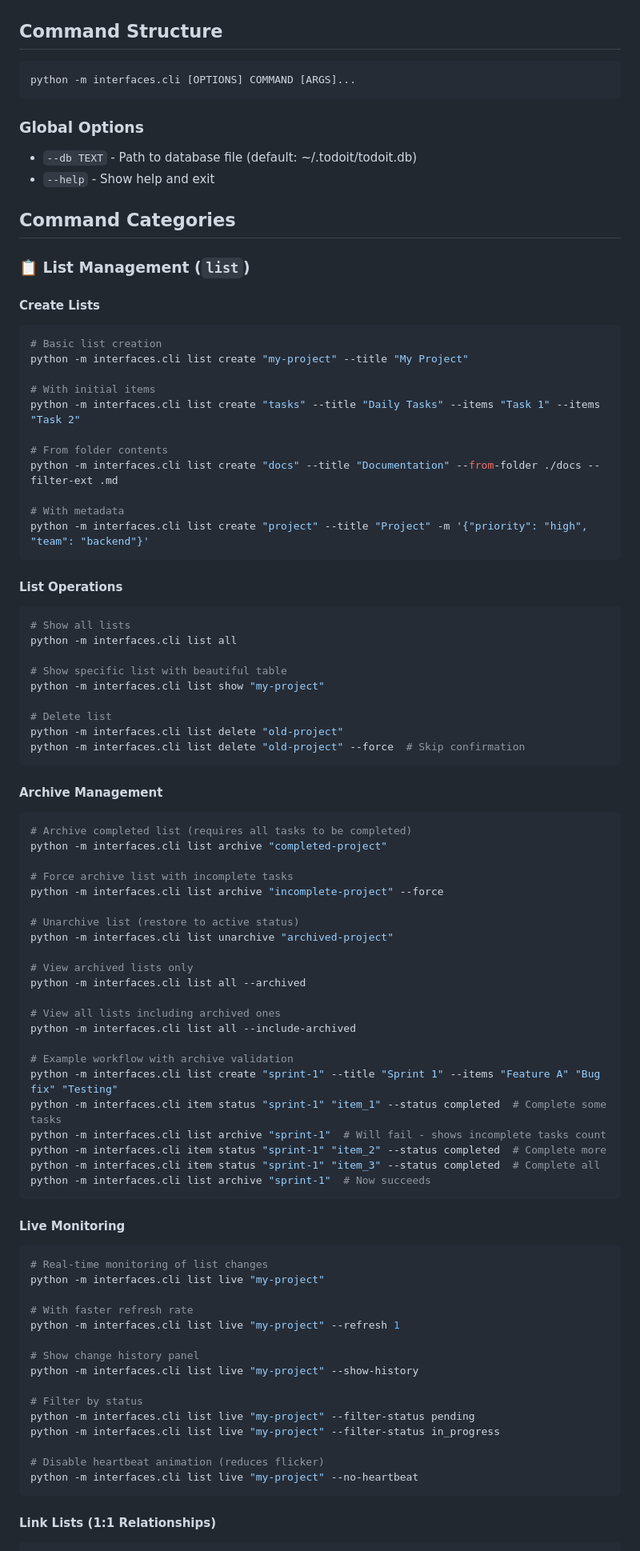
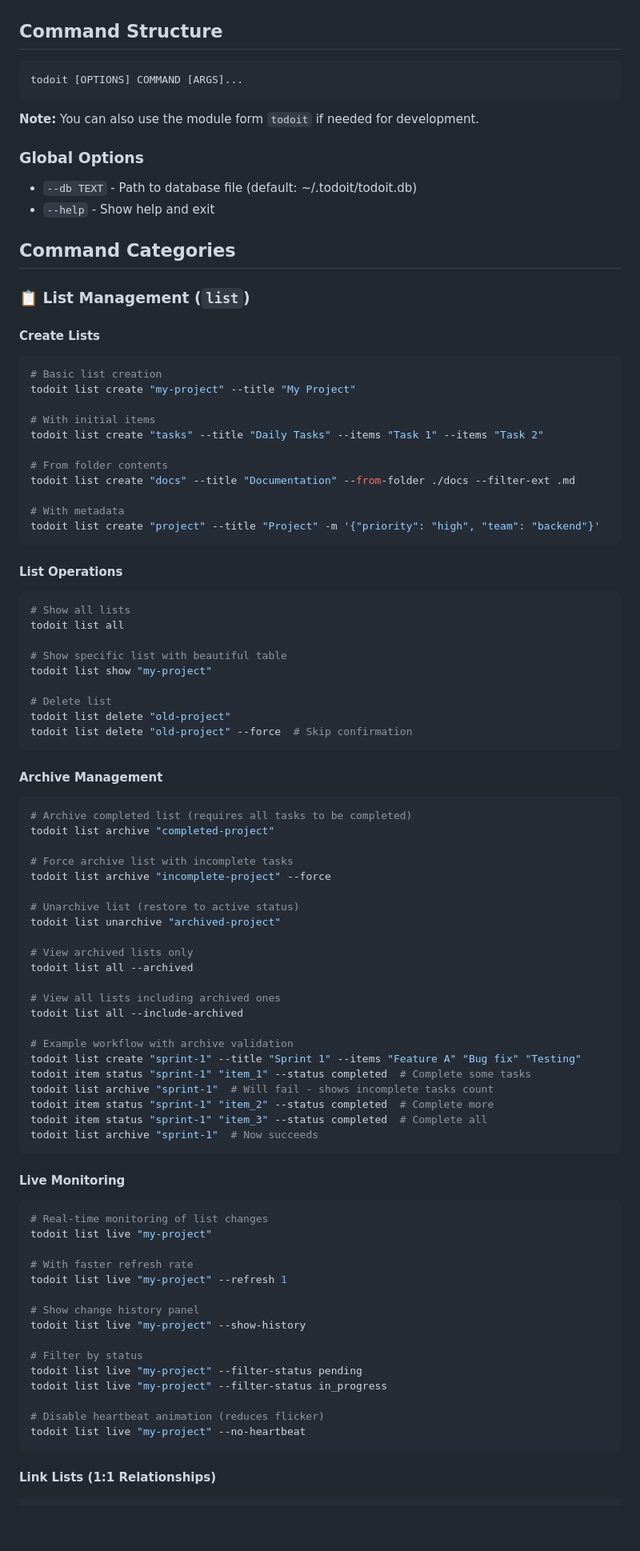
Before and after one commit to hipotures/todoit, a Markdown page: docs/CLI_GUIDE.md, the part around one of its changes. Shown at 80% size. Rendered like a GitHub page; blank space fills up the shorter version.

````diff
--- a/docs/CLI_GUIDE.md
+++ b/docs/CLI_GUIDE.md
@@ -81,8 +81,10 @@ todoit list show project1  # This will also output JSON
 ## Command Structure
 
 ```
-python -m interfaces.cli [OPTIONS] COMMAND [ARGS]...
+todoit [OPTIONS] COMMAND [ARGS]...
 ```
+
+**Note:** You can also use the module form `todoit` if needed for development.
 
 ### Global Options
 - `--db TEXT` - Path to database file (default: ~/.todoit/todoit.db)
@@ -95,75 +97,75 @@ python -m interfaces.cli [OPTIONS] COMMAND [ARGS]...
 #### Create Lists
 ```bash
 # Basic list creation
-python -m interfaces.cli list create "my-project" --title "My Project"
+todoit list create "my-project" --title "My Project"
 
 # With initial items
-python -m interfaces.cli list create "tasks" --title "Daily Tasks" --items "Task 1" --items "Task 2"
+todoit list create "tasks" --title "Daily Tasks" --items "Task 1" --items "Task 2"
 
 # From folder contents
-python -m interfaces.cli list create "docs" --title "Documentation" --from-folder ./docs --filter-ext .md
+todoit list create "docs" --title "Documentation" --from-folder ./docs --filter-ext .md
 
 # With metadata
-python -m interfaces.cli list create "project" --title "Project" -m '{"priority": "high", "team": "backend"}'
+todoit list create "project" --title "Project" -m '{"priority": "high", "team": "backend"}'
 ```
 
 #### List Operations
 ```bash
 # Show all lists
-python -m interfaces.cli list all
+todoit list all
 
 # Show specific list with beautiful table
-python -m interfaces.cli list show "my-project"
+todoit list show "my-project"
 
 # Delete list
-python -m interfaces.cli list delete "old-project"
-python -m interfaces.cli list delete "old-project" --force  # Skip confirmation
+todoit list delete "old-project"
+todoit list delete "old-project" --force  # Skip confirmation
 ```
 
 
 #### Archive Management
 ```bash
 # Archive completed list (requires all tasks to be completed)
-python -m interfaces.cli list archive "completed-project"
+todoit list archive "completed-project"
 
 # Force archive list with incomplete tasks
-python -m interfaces.cli list archive "incomplete-project" --force
+todoit list archive "incomplete-project" --force
 
 # Unarchive list (restore to active status)
-python -m interfaces.cli list unarchive "archived-project"
+todoit list unarchive "archived-project"
 
 # View archived lists only
-python -m interfaces.cli list all --archived
+todoit list all --archived
 
 # View all lists including archived ones
-python -m interfaces.cli list all --include-archived
+todoit list all --include-archived
 
 # Example workflow with archive validation
-python -m interfaces.cli list create "sprint-1" --title "Sprint 1" --items "Feature A" "Bug fix" "Testing"
-python -m interfaces.cli item status "sprint-1" "item_1" --status completed  # Complete some tasks
-python -m interfaces.cli list archive "sprint-1"  # Will fail - shows incomplete tasks count
-python -m interfaces.cli item status "sprint-1" "item_2" --status completed  # Complete more
-python -m interfaces.cli item status "sprint-1" "item_3" --status completed  # Complete all
-python -m interfaces.cli list archive "sprint-1"  # Now succeeds
+todoit list create "sprint-1" --title "Sprint 1" --items "Feature A" "Bug fix" "Testing"
+todoit item status "sprint-1" "item_1" --status completed  # Complete some tasks
+todoit list archive "sprint-1"  # Will fail - shows incomplete tasks count
+todoit item status "sprint-1" "item_2" --status completed  # Complete more
+todoit item status "sprint-1" "item_3" --status completed  # Complete all
+todoit list archive "sprint-1"  # Now succeeds
 ```
 
 #### Live Monitoring
 ```bash
 # Real-time monitoring of list changes
-python -m interfaces.cli list live "my-project"
+todoit list live "my-project"
 
 # With faster refresh rate
-python -m interfaces.cli list live "my-project" --refresh 1
+todoit list live "my-project" --refresh 1
 
 # Show change history panel
-python -m interfaces.cli list live "my-project" --show-history
+todoit list live "my-project" --show-history
 
 # Filter by status
-python -m interfaces.cli list live "my-project" --filter-status pending
-python -m interfaces.cli list live "my-project" --filter-status in_progress
+todoit list live "my-project" --filter-status pending
+todoit list live "my-project" --filter-status in_progress
 
 # Disable heartbeat animation (reduces flicker)
-python -m interfaces.cli list live "my-project" --no-heartbeat
+todoit list live "my-project" --no-heartbeat
 ```
 
 #### Link Lists (1:1 Relationships)
````
Also changed, not shown: other parts of docs/CLI_GUIDE.md (+121 -89 lines).
